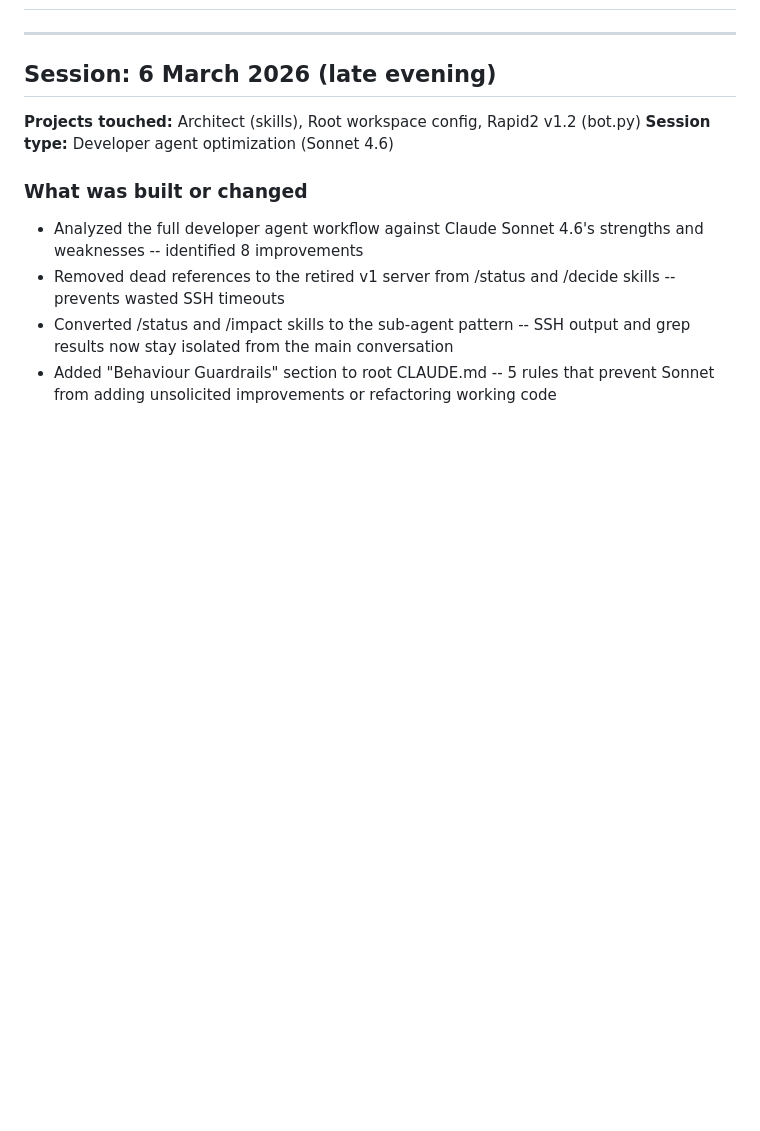
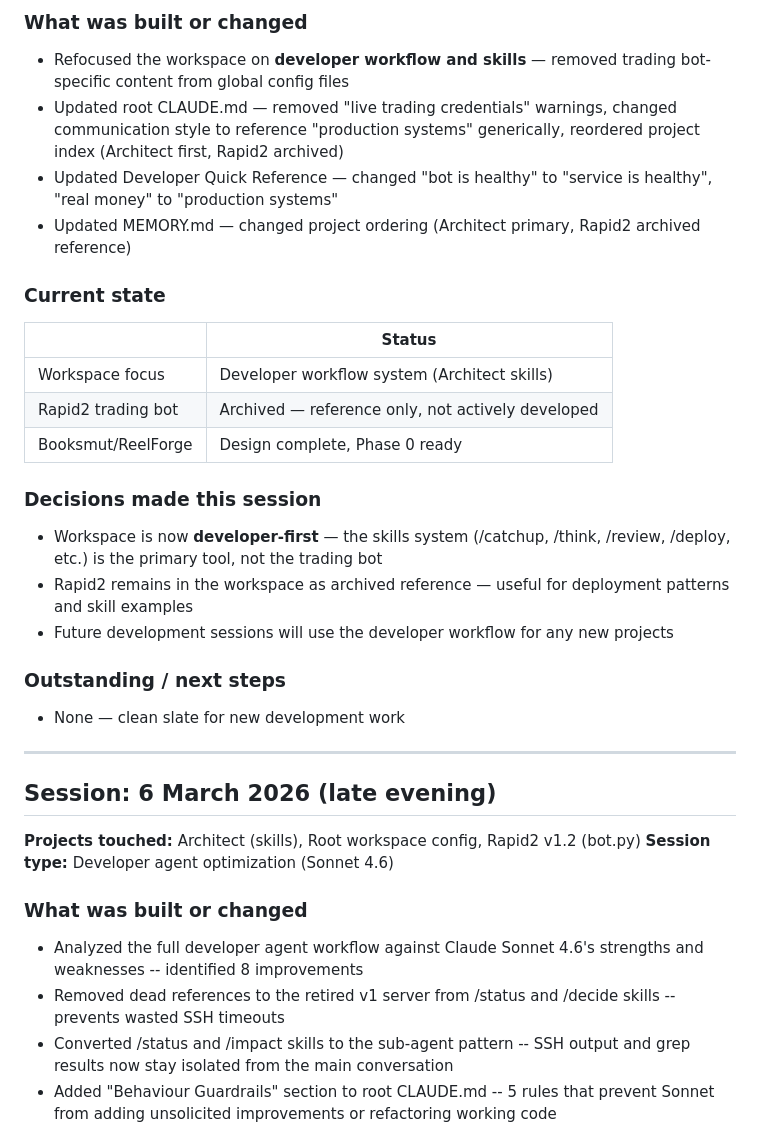
Before and after one commit to benjaminwilsey-creator/builds-workspace, a Markdown page: Build Log.md, the part around one of its changes. GitHub-like rendering; blank space fills up the shorter version.

Commit message:
chore: update session memory and build log (7 March 2026 afternoon)

```diff
--- a/Build Log.md
+++ b/Build Log.md
@@ -4,3 +38,23 @@
+### What was built or changed
+- Refocused the workspace on **developer workflow and skills** — removed trading bot-specific content from global config files
+- Updated root CLAUDE.md — removed "live trading credentials" warnings, changed communication style to reference "production systems" generically, reordered project index (Architect first, Rapid2 archived)
+- Updated Developer Quick Reference — changed "bot is healthy" to "service is healthy", "real money" to "production systems"
+- Updated MEMORY.md — changed project ordering (Architect primary, Rapid2 archived reference)
+
+### Current state
+| | Status |
+|---|---|
+| Workspace focus | Developer workflow system (Architect skills) |
+| Rapid2 trading bot | Archived — reference only, not actively developed |
+| Booksmut/ReelForge | Design complete, Phase 0 ready |
+
+### Decisions made this session
+- Workspace is now **developer-first** — the skills system (/catchup, /think, /review, /deploy, etc.) is the primary tool, not the trading bot
+- Rapid2 remains in the workspace as archived reference — useful for deployment patterns and skill examples
+- Future development sessions will use the developer workflow for any new projects
+
+### Outstanding / next steps
+- None — clean slate for new development work
 ---
 ## Session: 6 March 2026 (late evening)
 **Projects touched:** Architect (skills), Root workspace config, Rapid2 v1.2 (bot.py)
```
Also changed, not shown: other parts of Build Log.md (+34 -0 lines), memory/MEMORY.md (+18 -5 lines).
